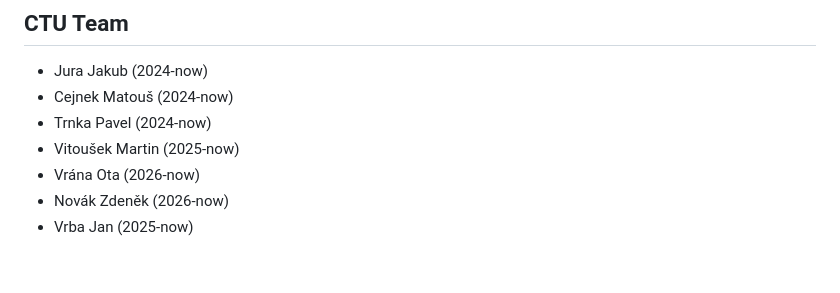
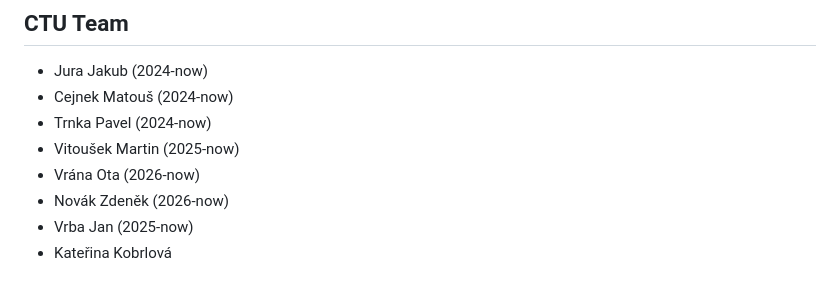
Before and after one commit to CVUT-FS-12110/agriculture-showcase, a Markdown page: README.md, the part around the change. Rendered like a GitHub page.

Commit message:
Add Kateřina Kobrlová to contributors list

```diff
--- a/README.md
+++ b/README.md
@@ -60,3 +60,4 @@ Projects are listed from newest to oldest.
 - Vrána Ota (2026-now)
 - Novák Zdeněk (2026-now)
 - Vrba Jan  (2025-now)
+- Kateřina Kobrlová
```
